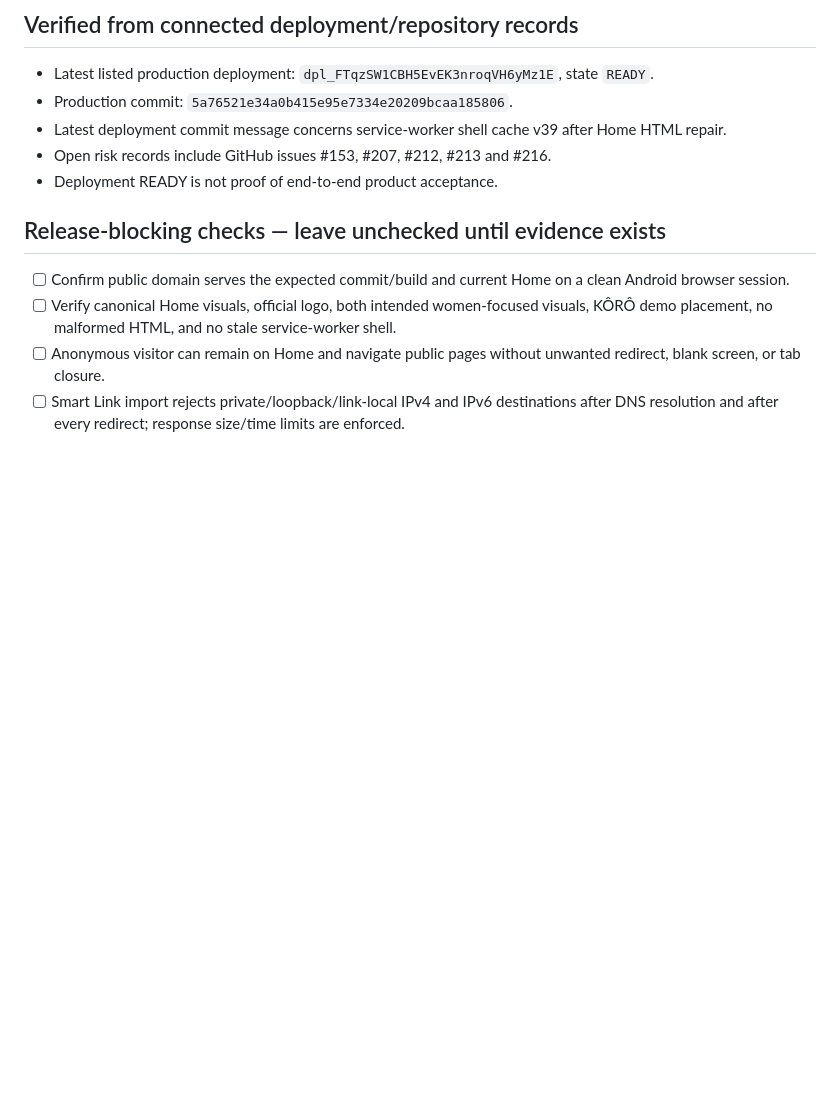
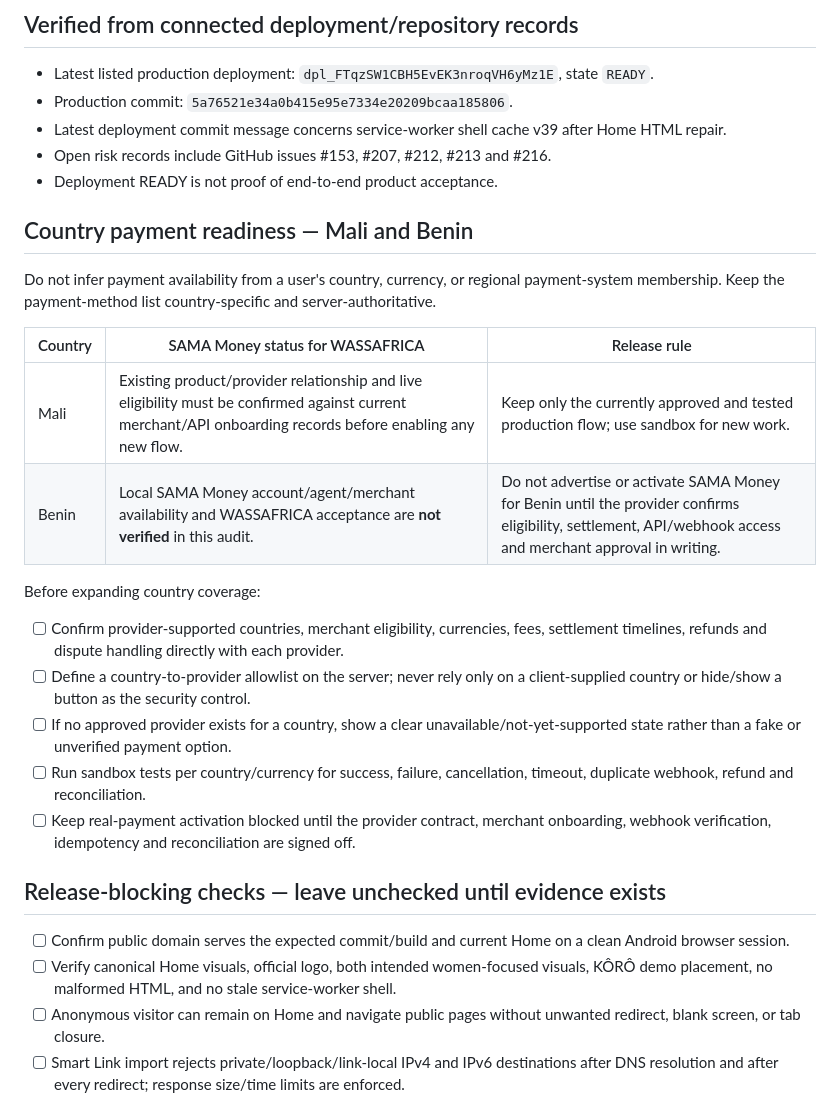
Before and after one commit to 1982124/WhatsAfrica-, a Markdown page: docs/cto/production-readiness-2026-10-16.md, the part around the change. GitHub-like rendering; blank space fills up the shorter version.

Commit message:
docs(cto): add Mali and Benin payment readiness gates

```diff
--- a/docs/cto/production-readiness-2026-10-16.md
+++ b/docs/cto/production-readiness-2026-10-16.md
@@ -12,6 +12,21 @@ This is an audit/checklist only. It does not change application runtime, authent
 - Latest deployment commit message concerns service-worker shell cache v39 after Home HTML repair.
 - Open risk records include GitHub issues #153, #207, #212, #213 and #216.
 - Deployment READY is not proof of end-to-end product acceptance.
+
+## Country payment readiness — Mali and Benin
+Do not infer payment availability from a user's country, currency, or regional payment-system membership. Keep the payment-method list country-specific and server-authoritative.
+
+| Country | SAMA Money status for WASSAFRICA | Release rule |
+| --- | --- | --- |
+| Mali | Existing product/provider relationship and live eligibility must be confirmed against current merchant/API onboarding records before enabling any new flow. | Keep only the currently approved and tested production flow; use sandbox for new work. |
+| Benin | Local SAMA Money account/agent/merchant availability and WASSAFRICA acceptance are **not verified** in this audit. | Do not advertise or activate SAMA Money for Benin until the provider confirms eligibility, settlement, API/webhook access and merchant approval in writing. |
+
+Before expanding country coverage:
+- [ ] Confirm provider-supported countries, merchant eligibility, currencies, fees, settlement timelines, refunds and dispute handling directly with each provider.
+- [ ] Define a country-to-provider allowlist on the server; never rely only on a client-supplied country or hide/show a button as the security control.
+- [ ] If no approved provider exists for a country, show a clear unavailable/not-yet-supported state rather than a fake or unverified payment option.
+- [ ] Run sandbox tests per country/currency for success, failure, cancellation, timeout, duplicate webhook, refund and reconciliation.
+- [ ] Keep real-payment activation blocked until the provider contract, merchant onboarding, webhook verification, idempotency and reconciliation are signed off.
 
 ## Release-blocking checks — leave unchecked until evidence exists
 - [ ] Confirm public domain serves the expected commit/build and current Home on a clean Android browser session.
```
